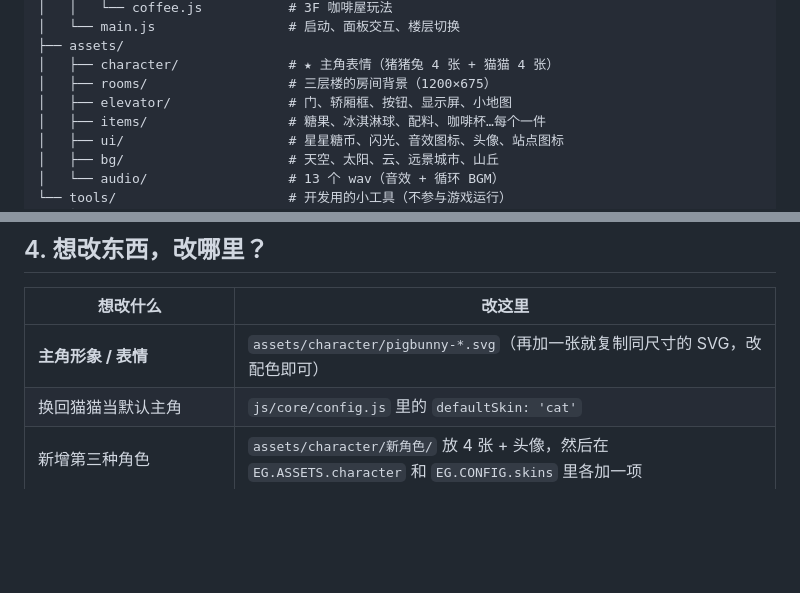
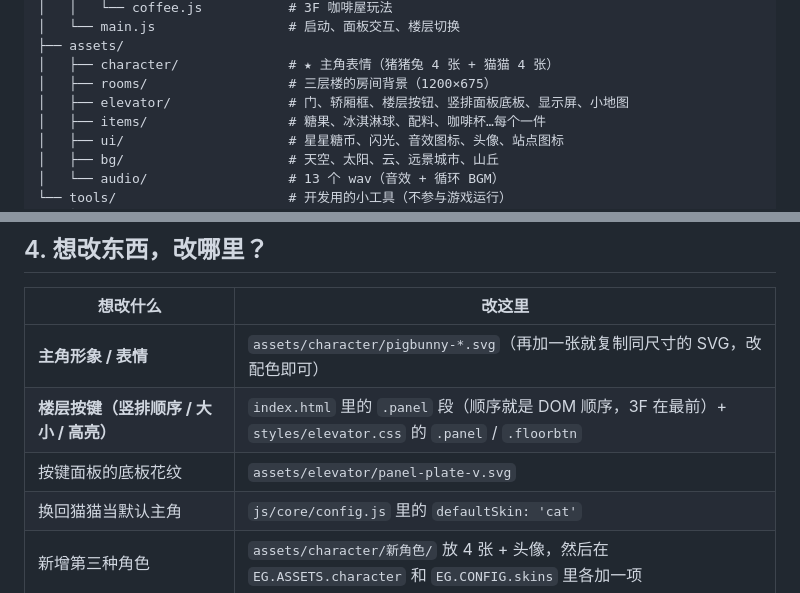
Before and after one commit to Hydrogx/elevatorgame, a Markdown page: README.md, 2 parts joined by grey strips. Drawn GitHub-style; blank space fills up the shorter version.

```diff
--- a/README.md
+++ b/README.md
@@ -85,7 +85,7 @@ elevatorgame/
 ├── assets/
 │   ├── character/              # ★ 主角表情（猪猪兔 4 张 + 猫猫 4 张）
 │   ├── rooms/                  # 三层楼的房间背景（1200×675）
-│   ├── elevator/               # 门、轿厢框、按钮、显示屏、小地图
+│   ├── elevator/               # 门、轿厢框、楼层按钮、竖排面板底板、显示屏、小地图
 │   ├── items/                  # 糖果、冰淇淋球、配料、咖啡杯…每个一件
 │   ├── ui/                     # 星星糖币、闪光、音效图标、头像、站点图标
 │   ├── bg/                     # 天空、太阳、云、远景城市、山丘
@@ -104,6 +104,8 @@ elevatorgame/
 | 想改什么 | 改这里 |
 | --- | --- |
 | **主角形象 / 表情** | `assets/character/pigbunny-*.svg`（再加一张就复制同尺寸的 SVG，改配色即可） |
+| **楼层按键（竖排顺序 / 大小 / 高亮）** | `index.html` 里的 `.panel` 段（顺序就是 DOM 顺序，3F 在最前）+ `styles/elevator.css` 的 `.panel` / `.floorbtn` |
+| 按键面板的底板花纹 | `assets/elevator/panel-plate-v.svg` |
 | 换回猫猫当默认主角 | `js/core/config.js` 里的 `defaultSkin: 'cat'` |
 | 新增第三种角色 | `assets/character/新角色/` 放 4 张 + 头像，然后在 `EG.ASSETS.character` 和 `EG.CONFIG.skins` 里各加一项 |
 | **某一层的房间样子** | `assets/rooms/room-candy.svg` / `room-icecream.svg` / `room-coffee.svg`（画布 1200×675） |
```
Also changed, not shown: other parts of README.md (+5 -4 lines), docs/screenshot-candy-1f.png, docs/screenshot-coffee-3f.png, docs/screenshot-elevator-doors.png, docs/screenshot-icecream-2f.png, 12 other files.
